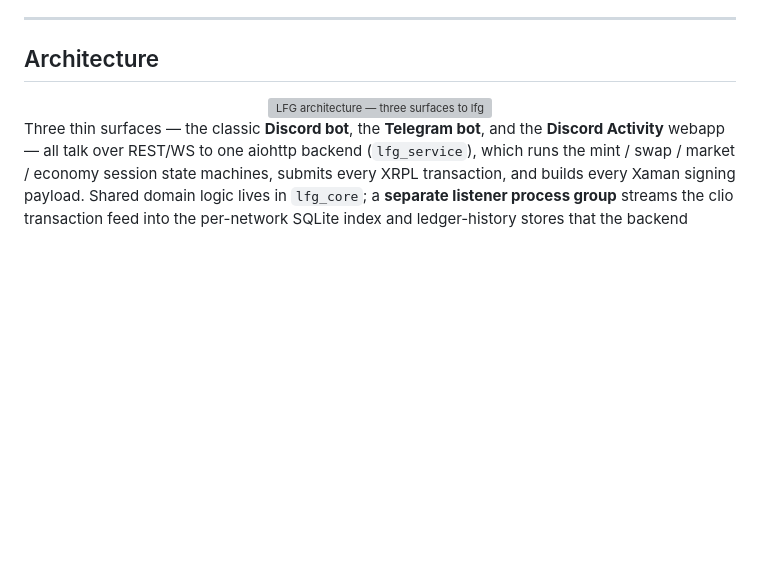
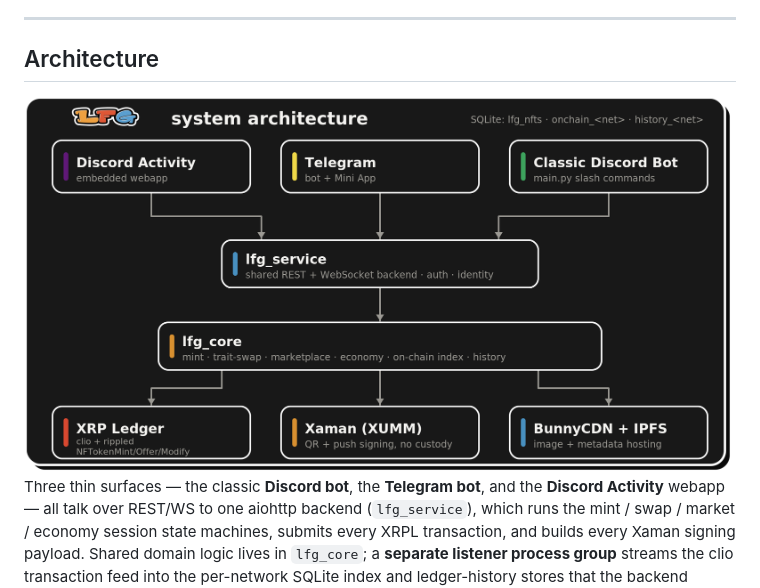
Before and after one commit to Team-Hamsa/LFG, a Markdown page: README.md, the part around the change. Drawn GitHub-style; pictures changed too: assets/architecture.png (added); blank space fills up the shorter version; grey boxes are pictures that could not be loaded.

Commit message:
docs(README): use real LFG wordmark in architecture diagram
The architecture card header rendered a fake colored-text 'LFG' instead of
the actual graffiti wordmark. Embed assets/logo.png in the header and bake
to assets/architecture.png (GitHub won't render an embedded raster inside a
referenced SVG); point the README at the PNG.

Co-Authored-By: Claude Opus 4.8 (1M context) <noreply@anthropic.com>

```diff
--- a/README.md
+++ b/README.md
@@ -144,7 +144,7 @@ Both the code-growth bar and the vitals card are regenerated by CI on every push
 ## Architecture
 
 <div align="center">
-<img src="assets/architecture.svg" alt="LFG architecture — three surfaces to lfg_service to lfg_core to XRPL, Xaman, and BunnyCDN" width="820">
+<img src="assets/architecture.png" alt="LFG architecture — three surfaces to lfg_service to lfg_core to XRPL, Xaman, and BunnyCDN" width="820">
 </div>
 
 Three thin surfaces — the classic **Discord bot**, the **Telegram bot**, and the **Discord Activity** webapp — all talk over REST/WS to one aiohttp backend (`lfg_service`), which runs the mint / swap / market / economy session state machines, submits every XRPL transaction, and builds every Xaman signing payload. Shared domain logic lives in `lfg_core`; a **separate listener process group** streams the clio transaction feed into the per-network SQLite index and ledger-history stores that the backend reads. **No private keys ever touch the app** — all signing happens in the user's Xaman wallet, images and metadata are hosted on BunnyCDN, and the NFT schema is pinned on IPFS.
```
Also changed, not shown: 1 other file.
